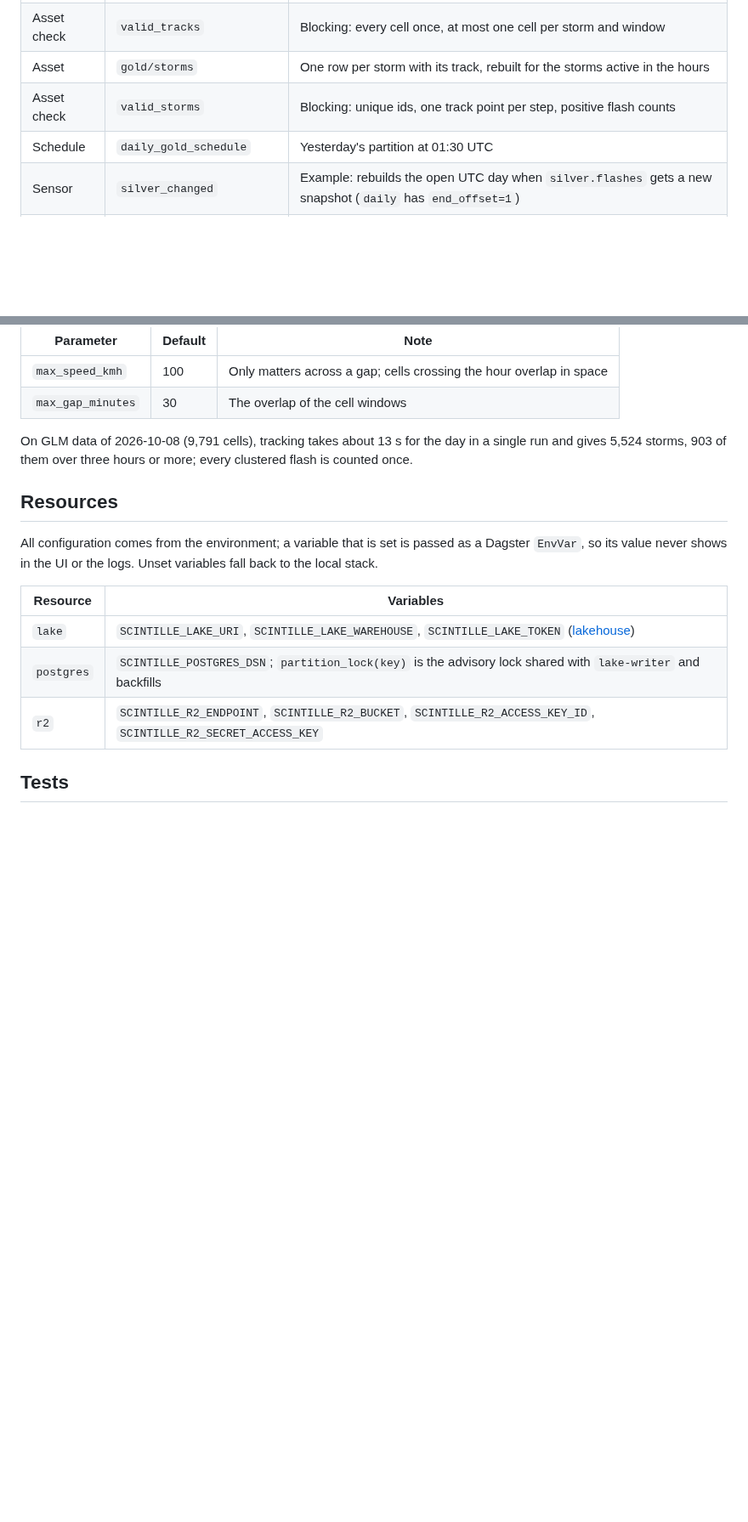
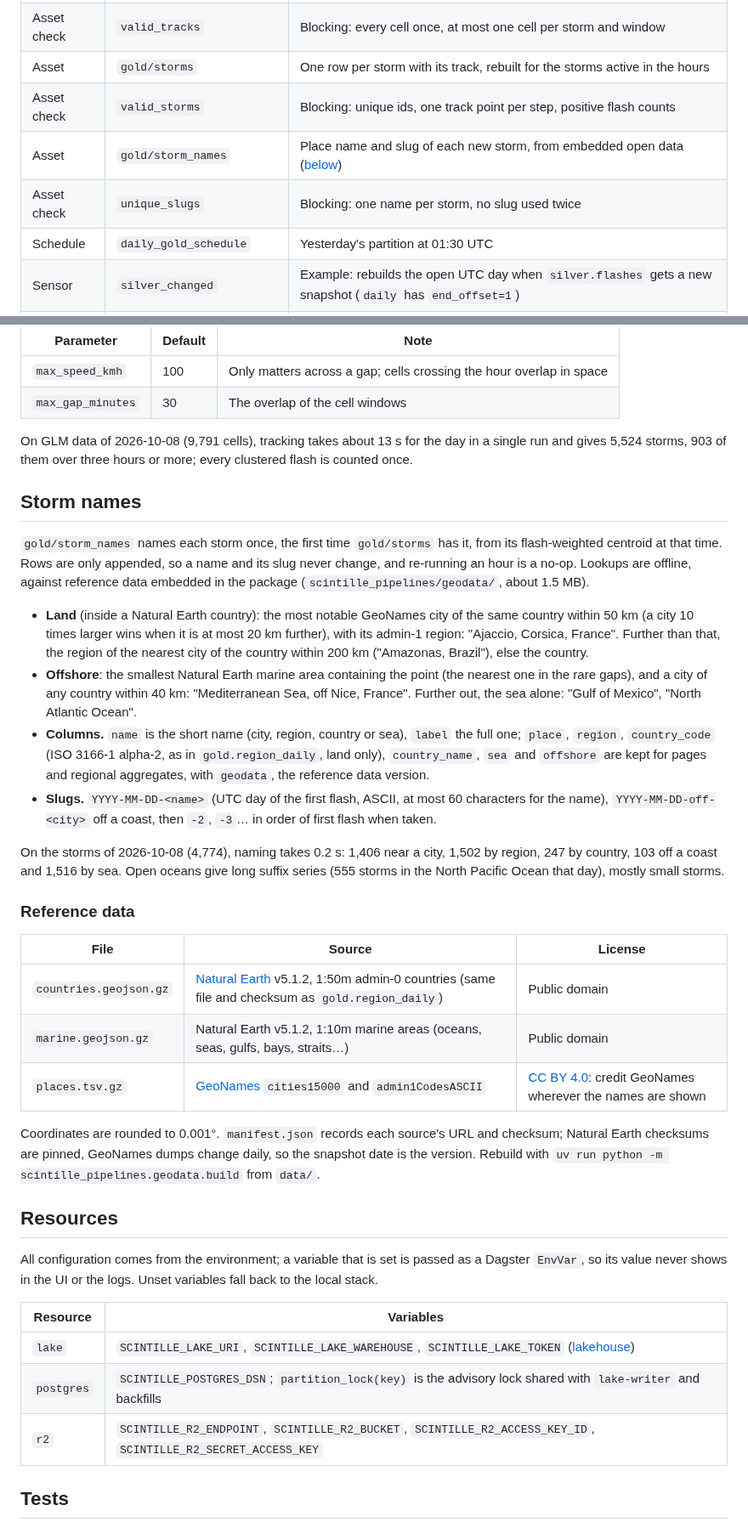
Before and after one commit to pierregc/scintille, a Markdown page: docs/pipelines.md, 2 parts joined by grey strips. Shown at 85% size. GitHub-like rendering; blank space fills up the shorter version.

Commit message:
docs: describe storm names and their reference data

```diff
--- a/docs/pipelines.md
+++ b/docs/pipelines.md
@@ -28,6 +28,8 @@ production, point `DAGSTER_HOME` at `data/packages/scintille-pipelines/dagster_h
 | Asset check | `valid_tracks` | Blocking: every cell once, at most one cell per storm and window |
 | Asset | `gold/storms` | One row per storm with its track, rebuilt for the storms active in the hours |
 | Asset check | `valid_storms` | Blocking: unique ids, one track point per step, positive flash counts |
+| Asset | `gold/storm_names` | Place name and slug of each new storm, from embedded open data ([below](#storm-names)) |
+| Asset check | `unique_slugs` | Blocking: one name per storm, no slug used twice |
 | Schedule | `daily_gold_schedule` | Yesterday's partition at 01:30 UTC |
 | Sensor | `silver_changed` | Example: rebuilds the open UTC day when `silver.flashes` gets a new snapshot (`daily` has `end_offset=1`) |
 | Sensor | `alert_on_failure` | Posts failed runs to `SCINTILLE_ALERT_WEBHOOK` |
@@ -94,6 +96,43 @@ previous partition (a self-dependency), so storms carry over hours and days.
 On GLM data of 2026-10-08 (9,791 cells), tracking takes about 13 s for the day in a single run and
 gives 5,524 storms, 903 of them over three hours or more; every clustered flash is counted once.
 
+## Storm names
+
+`gold/storm_names` names each storm once, the first time `gold/storms` has it, from its
+flash-weighted centroid at that time. Rows are only appended, so a name and its slug never change,
+and re-running an hour is a no-op. Lookups are offline, against reference data embedded in the
+package (`scintille_pipelines/geodata/`, about 1.5 MB).
+
+- **Land** (inside a Natural Earth country): the most notable GeoNames city of the same country
+  within 50 km (a city 10 times larger wins when it is at most 20 km further), with its admin-1
+  region: "Ajaccio, Corsica, France". Further than that, the region of the nearest city of the
+  country within 200 km ("Amazonas, Brazil"), else the country.
+- **Offshore**: the smallest Natural Earth marine area containing the point (the nearest one in the
+  rare gaps), and a city of any country within 40 km: "Mediterranean Sea, off Nice, France". Further
+  out, the sea alone: "Gulf of Mexico", "North Atlantic Ocean".
+- **Columns.** `name` is the short name (city, region, country or sea), `label` the full one;
+  `place`, `region`, `country_code` (ISO 3166-1 alpha-2, as in `gold.region_daily`, land only),
+  `country_name`, `sea` and `offshore` are kept for pages and regional aggregates, with `geodata`, the
+  reference data version.
+- **Slugs.** `YYYY-MM-DD-<name>` (UTC day of the first flash, ASCII, at most 60 characters for the
+  name), `YYYY-MM-DD-off-<city>` off a coast, then `-2`, `-3`… in order of first flash when taken.
+
+On the storms of 2026-10-08 (4,774), naming takes 0.2 s: 1,406 near a city, 1,502 by region, 247 by
+country, 103 off a coast and 1,516 by sea. Open oceans give long suffix series (555 storms in the
+North Pacific Ocean that day), mostly small storms.
+
+### Reference data
+
+| File | Source | License |
+|---|---|---|
+| `countries.geojson.gz` | [Natural Earth](https://www.naturalearthdata.com/) v5.1.2, 1:50m admin-0 countries (same file and checksum as `gold.region_daily`) | Public domain |
+| `marine.geojson.gz` | Natural Earth v5.1.2, 1:10m marine areas (oceans, seas, gulfs, bays, straits…) | Public domain |
+| `places.tsv.gz` | [GeoNames](https://www.geonames.org/) `cities15000` and `admin1CodesASCII` | [CC BY 4.0](https://creativecommons.org/licenses/by/4.0/): credit GeoNames wherever the names are shown |
+
+Coordinates are rounded to 0.001°. `manifest.json` records each source's URL and checksum; Natural
+Earth checksums are pinned, GeoNames dumps change daily, so the snapshot date is the version.
+Rebuild with `uv run python -m scintille_pipelines.geodata.build` from `data/`.
+
 ## Resources
 
 All configuration comes from the environment; a variable that is set is passed as a Dagster `EnvVar`,
```
